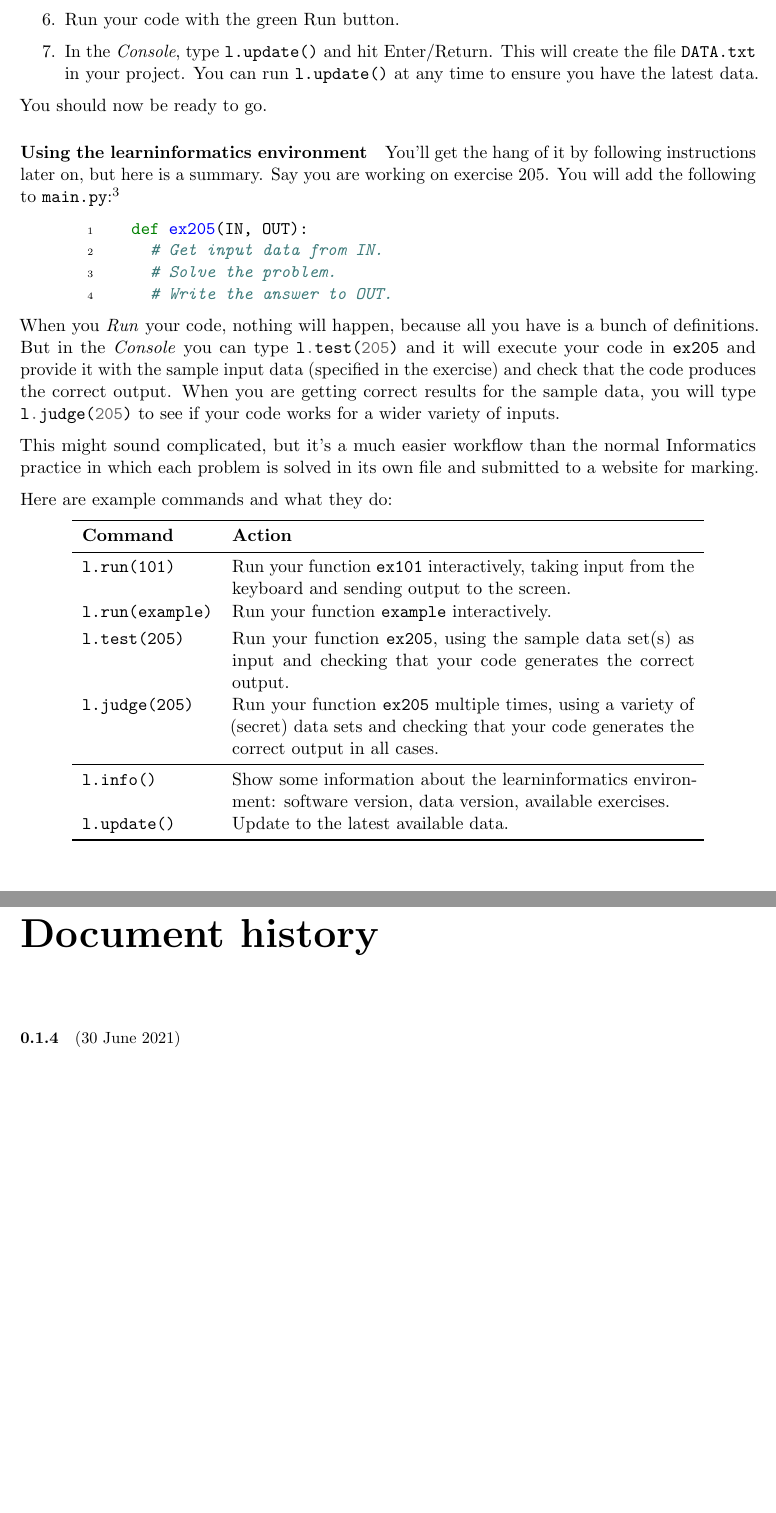
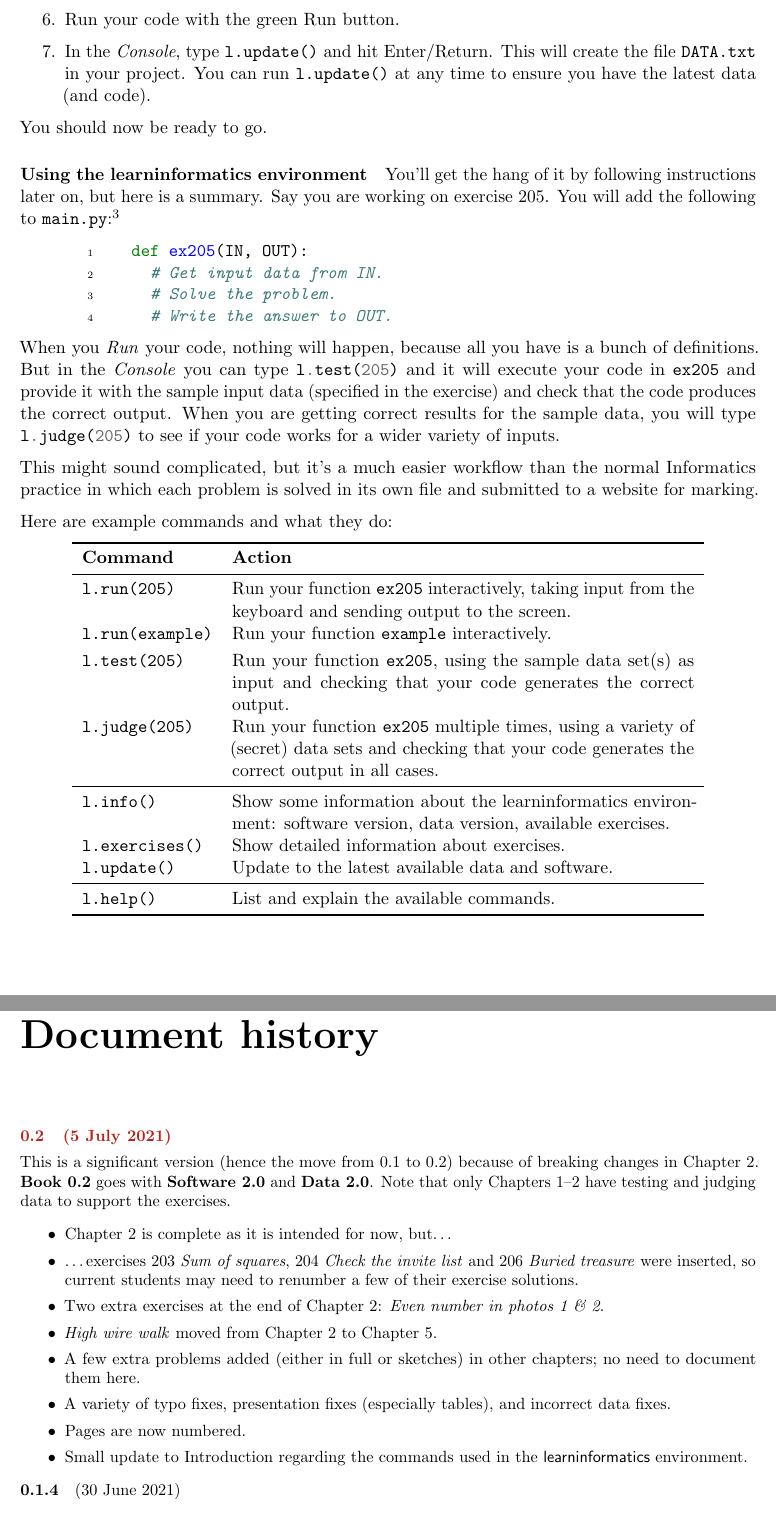
Before and after one commit to gsinclair/Intro-Informatics-Book, a LaTeX book (Informatics-Beginners.tex, which reads 000-Introduction.tex, 999-document-history.tex): two parts of pages 6 and 77 of 78, joined at a grey line, cut so that both start at the same text, the shorter picture padded with empty space. Compiled offline with pdfLaTeX.

Commit message:
** Book version 0.2 **
This significant update is finally ready. Key thing: Chapters 1-2 are
now complete, as far as currently intended. Other changes described in
git log and summarised in document history.

This coincides with Data 2.0 and Software 2.0.

The upgrade to neat version numbers reflects the breaking changes to
exercise numbers in Chapter 2.

```diff
--- a/000-Introduction.tex
+++ b/000-Introduction.tex
@@ -63,7 +63,7 @@ outline the simpler approach of using the website \textbf{replit.com}.
   \item Run your code with the green Run button.
   \item In the \emph{Console}, type \texttt{l.update()} and hit Enter/Return. This will
     create the file \texttt{DATA.txt} in your project. You can run \texttt{l.update()} at
-    any time to ensure you have the latest data.
+    any time to ensure you have the latest data (and code).
 \end{enumerate}
 
 You should now be ready to go.
@@ -95,9 +95,9 @@ Here are example commands and what they do:
 \begin{center}
   \begin{tabular}{lp{10cm}}
     \toprule
-    \textbf{Command} & \textbf{Action} \\
+    \textbf{Command}        & \textbf{Action} \\
     \midrule
-    \texttt{l.run(101)}     & Run your function \texttt{ex101} interactively, taking
+    \texttt{l.run(205)}     & Run your function \texttt{ex205} interactively, taking
                               input from the keyboard and sending output to the
                               screen.\\[3pt]
     \texttt{l.run(example)} & Run your function \texttt{example} interactively.\\[3pt]
@@ -111,7 +111,10 @@ Here are example commands and what they do:
     \texttt{l.info()}       & Show some information about the learninformatics
                               environment: software version, data version, available
                               exercises.\\
-    \texttt{l.update()}     & Update to the latest available data.\\
+    \texttt{l.exercises()}  & Show detailed information about exercises.\\
+    \texttt{l.update()}     & Update to the latest available data and software.\\
+    \midrule
+    \texttt{l.help()}       & List and explain the available commands.\\
     \bottomrule
   \end{tabular}
 \end{center}
--- a/999-document-history.tex
+++ b/999-document-history.tex
@@ -5,6 +5,29 @@
 \small
 
 \newcommand{\versionmarker}[2]{\textbf{#1}\quad(#2)}
+\newcommand{\versionmarkerspecial}[2]{{\color{BrickRed}\bfseries#1\quad(#2)}}
+
+\versionmarkerspecial{0.2}{5 July 2021}
+
+This is a significant version (hence the move from 0.1 to 0.2) because of breaking changes
+in Chapter~2. \textbf{Book 0.2} goes with \textbf{Software 2.0} and \textbf{Data 2.0}.
+Note that only Chapters~1--2 have testing and judging data to support the exercises.
+
+\begin{itemize}
+  \item Chapter 2 is complete as it is intended for now, but\dots
+  \item \dots exercises 203 \emph{Sum of squares}, 204 \emph{Check the invite list} and 206
+    \emph{Buried treasure} were inserted, so current students may need to renumber a few
+    of their exercise solutions.
+  \item Two extra exercises at the end of Chapter 2: \emph{Even number in photos 1 \& 2}.
+  \item \emph{High wire walk} moved from Chapter 2 to Chapter 5.
+  \item A few extra problems added (either in full or sketches) in other chapters; no need
+    to document them here.
+  \item A variety of typo fixes, presentation fixes (especially tables), and incorrect
+    data fixes.
+  \item Pages are now numbered.
+  \item Small update to Introduction regarding the commands used in the
+    \textsf{learninformatics} environment.
+\end{itemize}
 
 \versionmarker{0.1.4}{30 June 2021}
 \begin{itemize}
--- a/Informatics-Beginners.tex
+++ b/Informatics-Beginners.tex
@@ -1,7 +1,6 @@
 \documentclass[11pt,a4paper]{book}
 
 \usepackage[bottom=0.9in,top=0.85in,left=1in,right=1in]{geometry}
-\usepackage{nopageno}
 \usepackage{microtype}
 \usepackage{parskip}
 \usepackage{etoolbox}    % robustify, used with bfseries in table formatting
@@ -15,11 +14,13 @@
 \usepackage{tikz}        % tikz and fadings used in title page
 \usetikzlibrary{fadings}
 
+\pagestyle{plain}
+
 \setlength{\parskip}{\medskipamount}
 \robustify\bfseries      % https://tex.stackexchange.com/questions/66253/siunitx-bold-single-numeric-cells
 
-\newcommand{\BookVersionString}{Version 0.1.4}
-\newcommand{\BookVersionDate}{30 June 2021}
+\newcommand{\BookVersionString}{Version 0.2}
+\newcommand{\BookVersionDate}{5 July 2021}
 \newcommand{\BookDownloadText}{Find the latest version at \texttt{bit.ly/hsifcb}}
 
 % ------------------------------------------------------------- Commands & Includes
```
Also changed, not shown: 1 other file.
